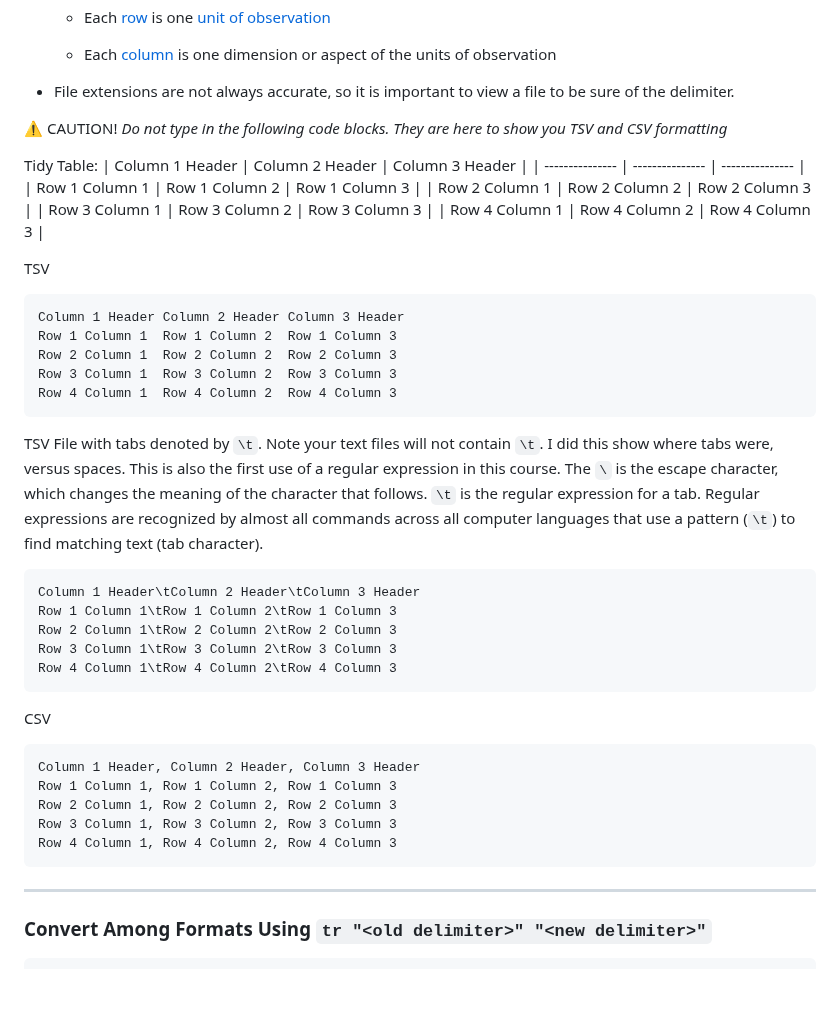
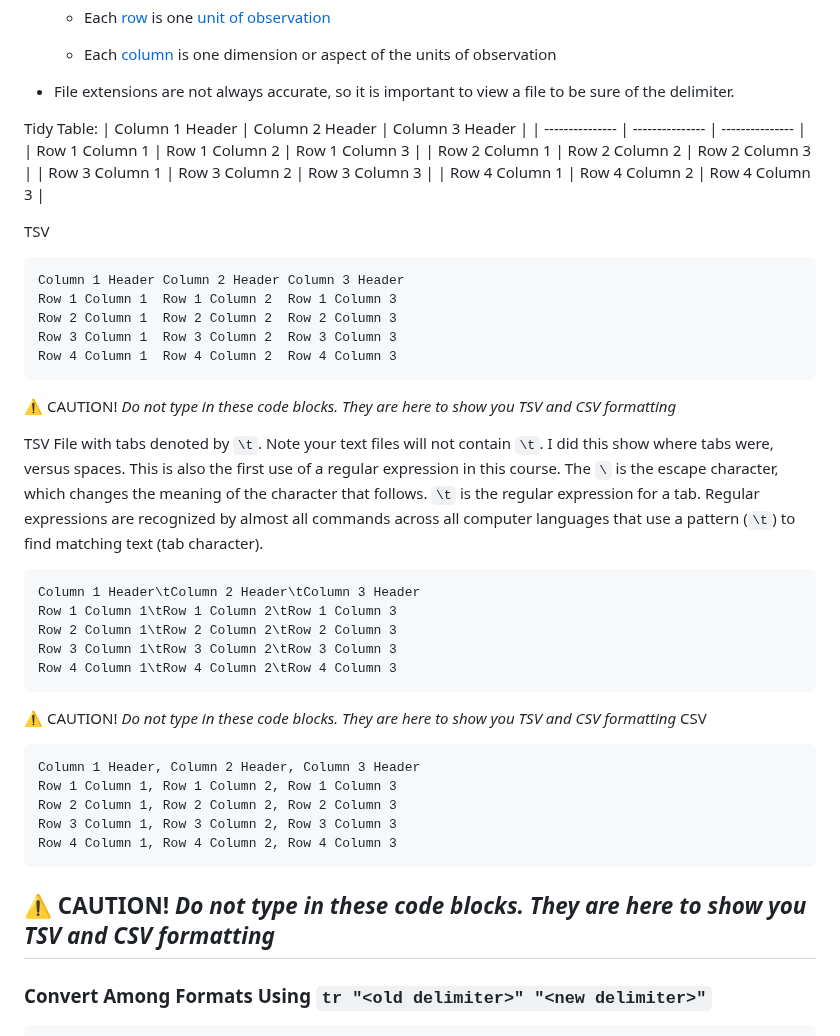
Before and after one commit to tamucc-comp-bio/classroom_repo_2024, a Markdown page: assignments/assignment_1.md, the part around one of its changes. Rendered like a GitHub page; folded sections open; blank space fills up the shorter version.

Commit message:
lecture 2

````diff
--- a/assignments/assignment_1.md
+++ b/assignments/assignment_1.md
@@ -287,7 +287,6 @@ In the tidy table below, columns are _*delimited*_ by tabs.  The first column ha
 
 * File extensions are not always accurate, so it is important to view a file to be sure of the delimiter.
 
-&#x26A0; CAUTION! _Do not type in the following code blocks.  They are here to show you TSV and CSV formatting_
 
 Tidy Table:
 | Column 1 Header | Column 2 Header | Column 3 Header |
@@ -306,6 +305,8 @@ Row 3 Column 1	Row 3 Column 2	Row 3 Column 3
 Row 4 Column 1	Row 4 Column 2	Row 4 Column 3
 ```
 
+&#x26A0; CAUTION! _Do not type in these code blocks.  They are here to show you TSV and CSV formatting_
+
 TSV File with tabs denoted by `\t`.  Note your text files will not contain `\t`.  I did this show where tabs were, versus spaces. This is also the first use of a regular expression in this course.  The `\` is the escape character, which changes the meaning of the character that follows.  `\t` is the regular expression for a tab. Regular expressions are recognized by almost all commands across all computer languages that use a pattern (`\t`) to find matching text (tab character).
 
 ```
@@ -315,7 +316,7 @@ Row 2 Column 1\tRow 2 Column 2\tRow 2 Column 3
 Row 3 Column 1\tRow 3 Column 2\tRow 3 Column 3
 Row 4 Column 1\tRow 4 Column 2\tRow 4 Column 3
 ```
-
+&#x26A0; CAUTION! _Do not type in these code blocks.  They are here to show you TSV and CSV formatting_
 CSV
 ```
 Column 1 Header, Column 2 Header, Column 3 Header
@@ -324,7 +325,7 @@ Row 2 Column 1, Row 2 Column 2, Row 2 Column 3
 Row 3 Column 1, Row 3 Column 2, Row 3 Column 3
 Row 4 Column 1, Row 4 Column 2, Row 4 Column 3
 ```
-
+&#x26A0; CAUTION! _Do not type in these code blocks.  They are here to show you TSV and CSV formatting_
 ---
 
 
````
Also changed, not shown: other parts of assignments/assignment_1.md (+1 -1 lines).
